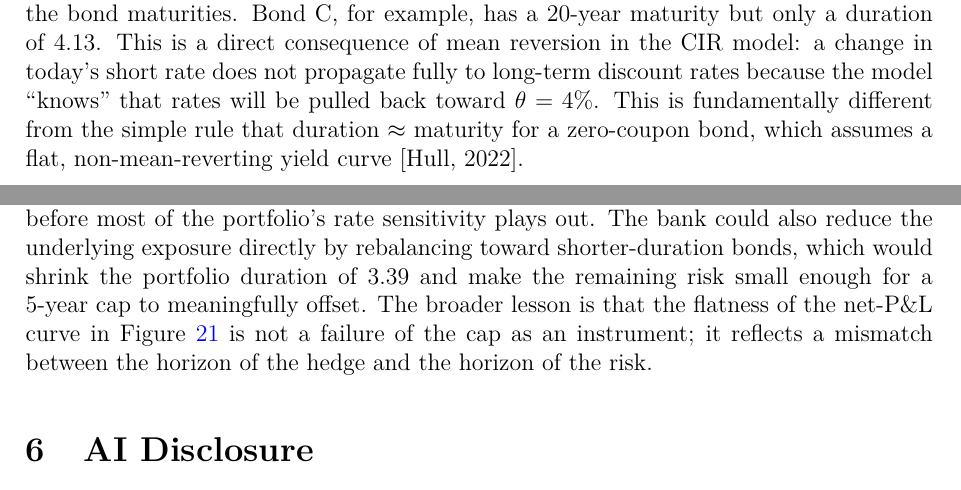
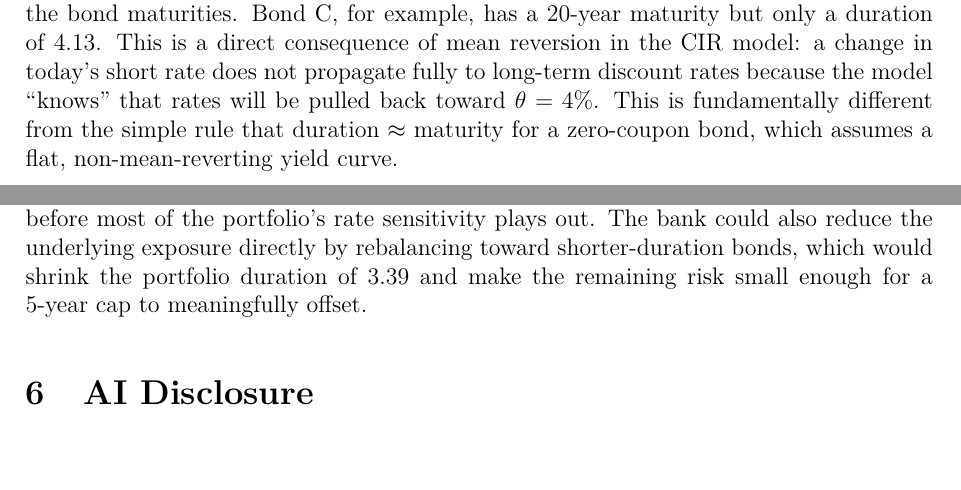
Before and after one commit to sanjxksl/RSM8341-Team11-Assignment2, a LaTeX problem sheet (Assignment2_Report.tex): two parts of pages 25 and 31 of 32, joined at a grey line, cut so that both start at the same text. Compiled offline with pdfLaTeX.

Commit message:
Q5 - small twix

```diff
--- a/Assignment2_Report.tex
+++ b/Assignment2_Report.tex
@@ -994,7 +994,7 @@ Bond C & 4.13 & 0.159 & 0.66 \\
 
 The portfolio duration of 3.39 implies that a 100 basis point increase in the short rate would reduce the portfolio value by approximately $3.39\% \times \$843.29\text{M} \approx \$28.6\text{M}$.
 
-A notable feature of these results is that the CIR durations are substantially lower than the bond maturities. Bond~C, for example, has a 20-year maturity but only a duration of 4.13. This is a direct consequence of mean reversion in the CIR model: a change in today's short rate does not propagate fully to long-term discount rates because the model ``knows'' that rates will be pulled back toward $\theta = 4\%$. This is fundamentally different from the simple rule that duration $\approx$ maturity for a zero-coupon bond, which assumes a flat, non-mean-reverting yield curve \citep{Hull2022}.
+A notable feature of these results is that the CIR durations are substantially lower than the bond maturities. Bond~C, for example, has a 20-year maturity but only a duration of 4.13. This is a direct consequence of mean reversion in the CIR model: a change in today's short rate does not propagate fully to long-term discount rates because the model ``knows'' that rates will be pulled back toward $\theta = 4\%$. This is fundamentally different from the simple rule that duration $\approx$ maturity for a zero-coupon bond, which assumes a flat, non-mean-reverting yield curve.
 
 
 \subsection{Stress Testing}
@@ -1138,7 +1138,7 @@ The plot reveals several important insights about using options to hedge interes
 
 \textbf{The shape of the curve.} The flatness of the net P\&L line reflects a fundamental property of options as hedging instruments: the market prices the cap to reflect the probability-weighted expected payoffs. Buying more protection (lower strike) costs proportionally more, so the net benefit remains small.
 
-\textbf{Practical implications.} The natural fix is to match the hedge's horizon to the portfolio's risk profile. A 10-year or 20-year cap would cover the reset dates that actually drive Bond~B and Bond~C's repricing, whereas the 5-year cap we priced here simply expires before most of the portfolio's rate sensitivity plays out. The bank could also reduce the underlying exposure directly by rebalancing toward shorter-duration bonds, which would shrink the portfolio duration of 3.39 and make the remaining risk small enough for a 5-year cap to meaningfully offset. The broader lesson is that the flatness of the net-P\&L curve in Figure~\ref{fig:hedged_pnl} is not a failure of the cap as an instrument; it reflects a mismatch between the horizon of the hedge and the horizon of the risk.
+\textbf{Practical implications.} The natural fix is to match the hedge's horizon to the portfolio's risk profile. A 10-year or 20-year cap would cover the reset dates that actually drive Bond~B and Bond~C's repricing, whereas the 5-year cap we priced here simply expires before most of the portfolio's rate sensitivity plays out. The bank could also reduce the underlying exposure directly by rebalancing toward shorter-duration bonds, which would shrink the portfolio duration of 3.39 and make the remaining risk small enough for a 5-year cap to meaningfully offset.
 
 % ============================================================
 \section{AI Disclosure}
```
Also changed, not shown: Assignment2_Report.tex (2 more changed lines).
